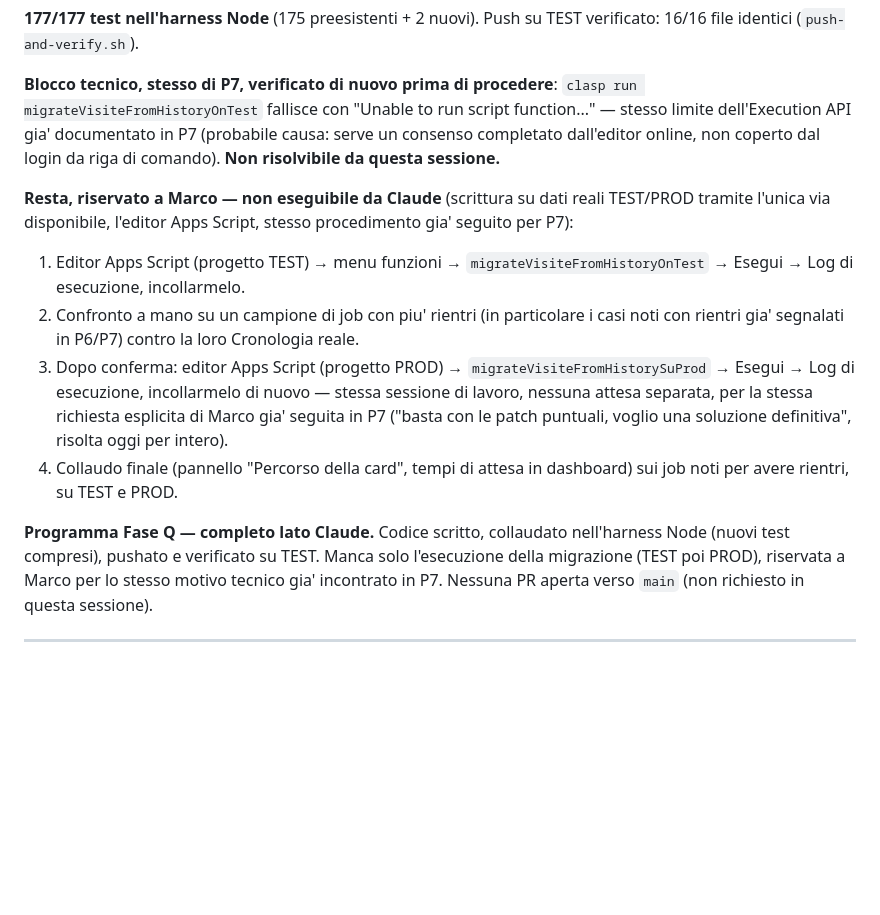
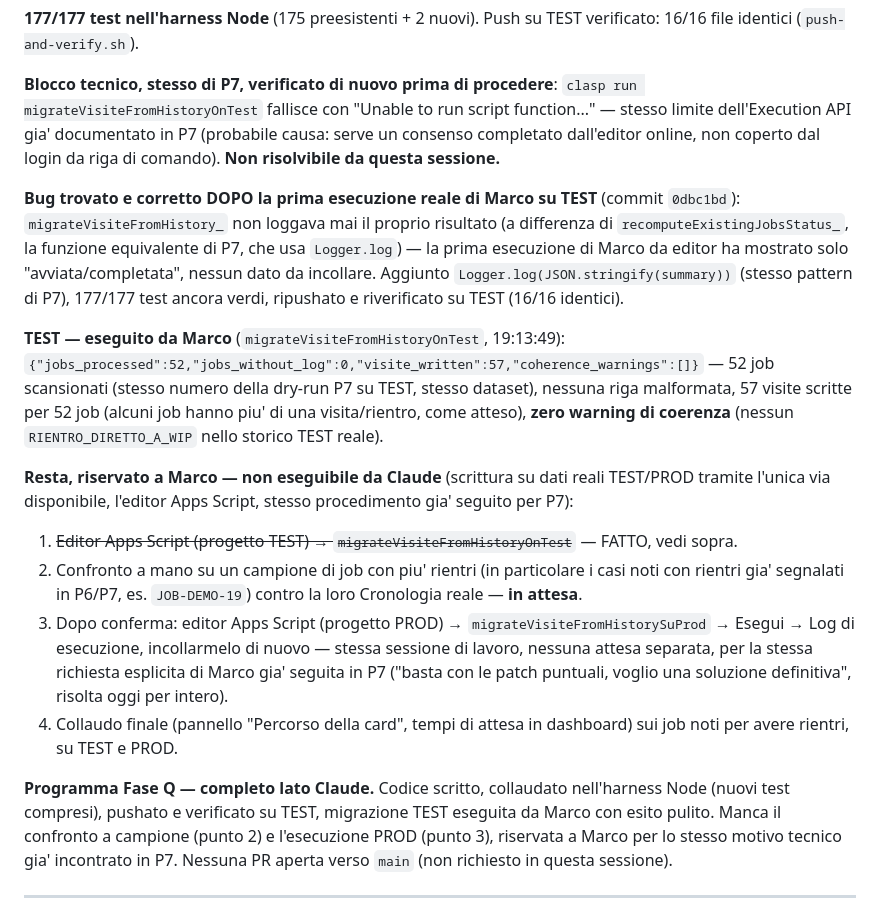
Before and after one commit to MaTorre72/SigmaFlow, a Markdown page: PROGRAMMA_STATO.md, the part around the change. GitHub-like rendering; blank space fills up the shorter version.

Commit message:
docs: PROGRAMMA_STATO.md - esito migrazione visite su TEST (52 job, 0 warning)

```diff
--- a/PROGRAMMA_STATO.md
+++ b/PROGRAMMA_STATO.md
@@ -65,15 +65,29 @@ in P7 (probabile causa: serve un consenso completato dall'editor online,
 non coperto dal login da riga di comando). **Non risolvibile da questa
 sessione.**
 
+**Bug trovato e corretto DOPO la prima esecuzione reale di Marco su
+TEST** (commit `0dbc1bd`): `migrateVisiteFromHistory_` non loggava mai
+il proprio risultato (a differenza di `recomputeExistingJobsStatus_`,
+la funzione equivalente di P7, che usa `Logger.log`) — la prima
+esecuzione di Marco da editor ha mostrato solo "avviata/completata",
+nessun dato da incollare. Aggiunto `Logger.log(JSON.stringify(summary))`
+(stesso pattern di P7), 177/177 test ancora verdi, ripushato e
+riverificato su TEST (16/16 identici).
+
+**TEST — eseguito da Marco** (`migrateVisiteFromHistoryOnTest`,
+19:13:49): `{"jobs_processed":52,"jobs_without_log":0,"visite_written":57,"coherence_warnings":[]}`
+— 52 job scansionati (stesso numero della dry-run P7 su TEST, stesso
+dataset), nessuna riga malformata, 57 visite scritte per 52 job (alcuni
+job hanno piu' di una visita/rientro, come atteso), **zero warning di
+coerenza** (nessun `RIENTRO_DIRETTO_A_WIP` nello storico TEST reale).
+
 **Resta, riservato a Marco — non eseguibile da Claude** (scrittura su
 dati reali TEST/PROD tramite l'unica via disponibile, l'editor Apps
 Script, stesso procedimento gia' seguito per P7):
-1. Editor Apps Script (progetto TEST) → menu funzioni →
-   `migrateVisiteFromHistoryOnTest` → Esegui → Log di esecuzione,
-   incollarmelo.
+1. ~~Editor Apps Script (progetto TEST) → `migrateVisiteFromHistoryOnTest`~~ — FATTO, vedi sopra.
 2. Confronto a mano su un campione di job con piu' rientri (in
-   particolare i casi noti con rientri gia' segnalati in P6/P7) contro
-   la loro Cronologia reale.
+   particolare i casi noti con rientri gia' segnalati in P6/P7, es.
+   `JOB-DEMO-19`) contro la loro Cronologia reale — **in attesa**.
 3. Dopo conferma: editor Apps Script (progetto PROD) →
    `migrateVisiteFromHistorySuProd` → Esegui → Log di esecuzione,
    incollarmelo di nuovo — stessa sessione di lavoro, nessuna attesa
@@ -84,9 +98,10 @@ Script, stesso procedimento gia' seguito per P7):
    dashboard) sui job noti per avere rientri, su TEST e PROD.
 
 **Programma Fase Q — completo lato Claude.** Codice scritto, collaudato
-nell'harness Node (nuovi test compresi), pushato e verificato su TEST.
-Manca solo l'esecuzione della migrazione (TEST poi PROD), riservata a
-Marco per lo stesso motivo tecnico gia' incontrato in P7. Nessuna PR
+nell'harness Node (nuovi test compresi), pushato e verificato su TEST,
+migrazione TEST eseguita da Marco con esito pulito. Manca il confronto
+a campione (punto 2) e l'esecuzione PROD (punto 3), riservata a Marco
+per lo stesso motivo tecnico gia' incontrato in P7. Nessuna PR
 aperta verso `main` (non richiesto in questa sessione).
 
 ---
```
